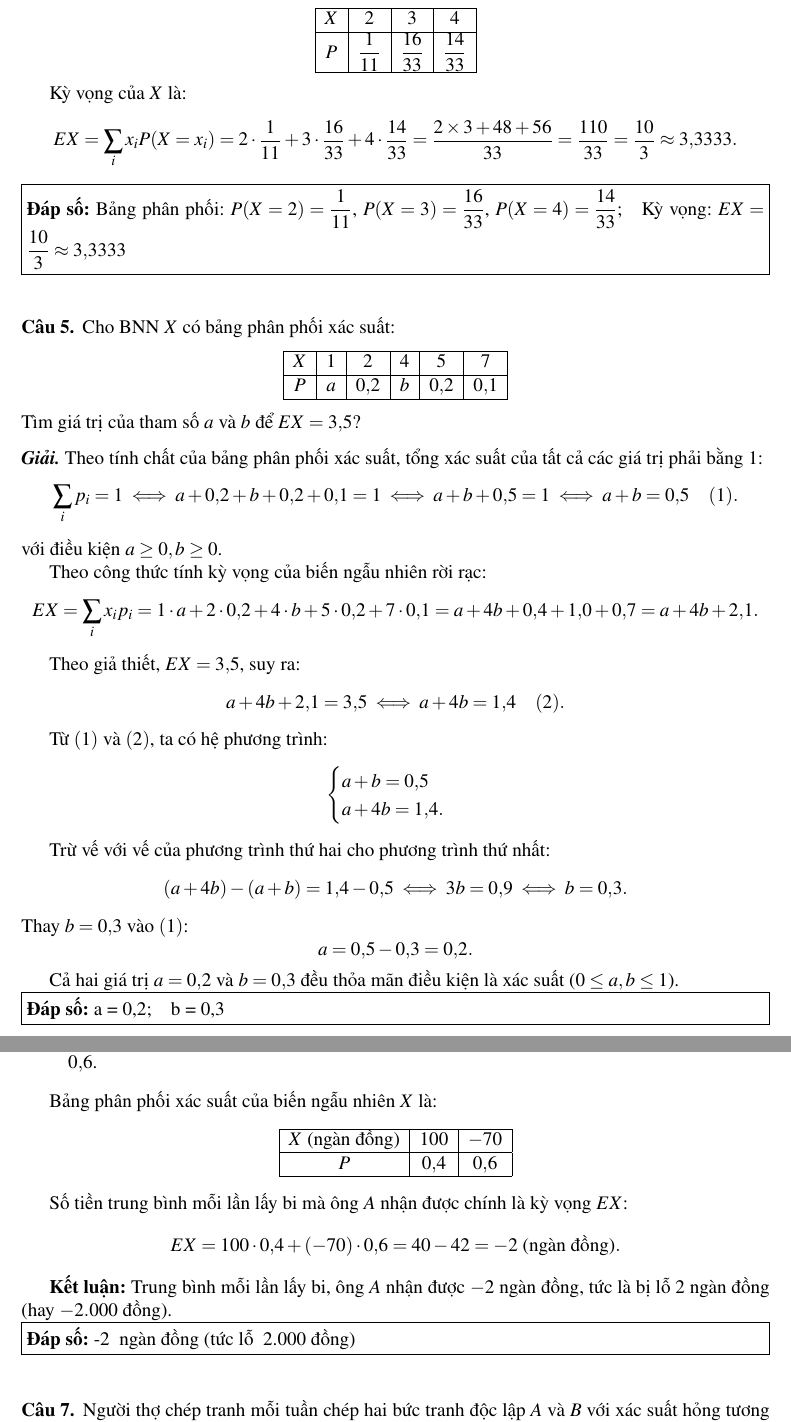
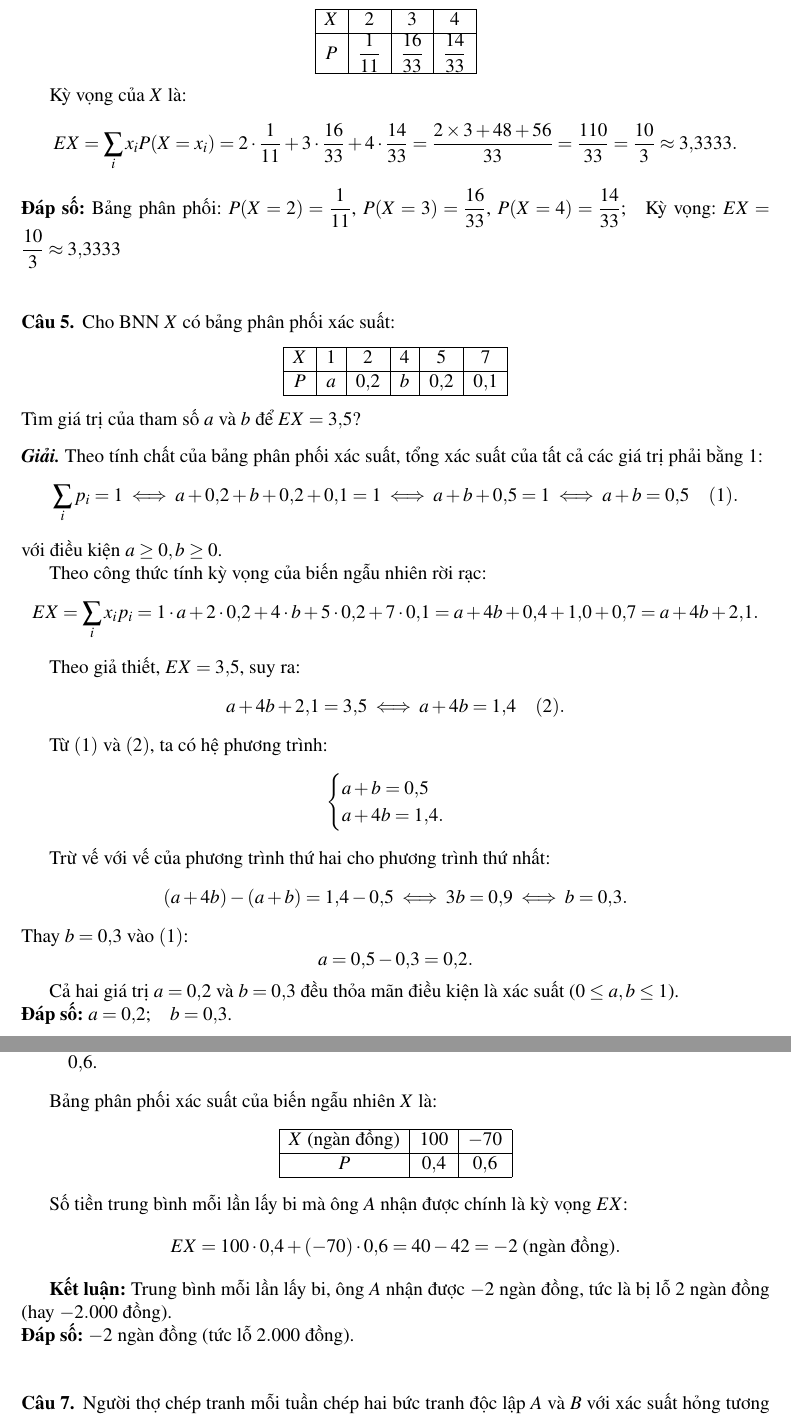
Before and after one commit to 429-too-many-deadlines/notebook-xac-suat-thong-ke, a LaTeX document (BaiTapNop/BaiTapChuong2/BaiTapChuong2.tex): two parts of pages 5 and 6 of 11, joined at a grey line, cut so that both start at the same text. Compiled offline with pdfLaTeX.

Commit message:
Bỏ khung hình chữ nhật ở phần đáp số

```diff
--- a/BaiTapNop/BaiTapChuong2/BaiTapChuong2.tex
+++ b/BaiTapNop/BaiTapChuong2/BaiTapChuong2.tex
@@ -24,7 +24,7 @@
 \newtheorem{cau}{Câu}
 
 \newcommand{\giai}{\noindent\textbf{\textit{Giải.}}\ }
-\newcommand{\dapso}[1]{\noindent\fbox{\parbox{\dimexpr\linewidth-2\fboxsep-2\fboxrule\relax}{\textbf{Đáp số:} #1}}}
+\newcommand{\dapso}[1]{\noindent\textbf{Đáp số:}\ #1}
 
 \begin{document}
 
@@ -328,7 +328,7 @@ a = 0{,}5 - 0{,}3 = 0{,}2.
 
 Cả hai giá trị $a = 0{,}2$ và $b = 0{,}3$ đều thỏa mãn điều kiện là xác suất ($0 \le a, b \le 1$).
 
-\dapso{a = 0{,}2;\quad b = 0{,}3}
+\dapso{$a = 0{,}2$;\quad $b = 0{,}3$.}
 
 \vspace{1.5em}
 
@@ -370,7 +370,7 @@ EX = 100 \cdot 0{,}4 + (-70) \cdot 0{,}6 = 40 - 42 = -2 \text{ (ngàn đồng)}.
 
 \textbf{Kết luận:} Trung bình mỗi lần lấy bi, ông $A$ nhận được $-2$ ngàn đồng, tức là bị lỗ $2$ ngàn đồng (hay $-2.000$ đồng).
 
-\dapso{-2 \text{ ngàn đồng (tức lỗ } 2.000\text{ đồng)}}
+\dapso{$-2$ ngàn đồng (tức lỗ $2.000$ đồng).}
 
 \vspace{1.5em}
 
```
Also changed, not shown: BaiTapNop/BaiTapChuong2/BaiTapChuong2.pdf, BaiTapNop/BaiTapChuong2/BaiTapChuong2.tex (4 more changed lines).
